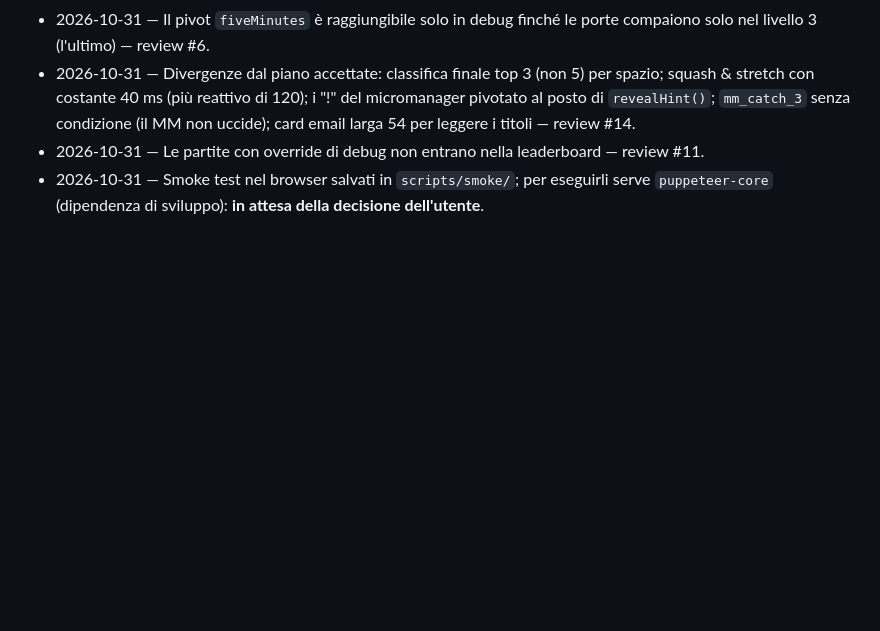
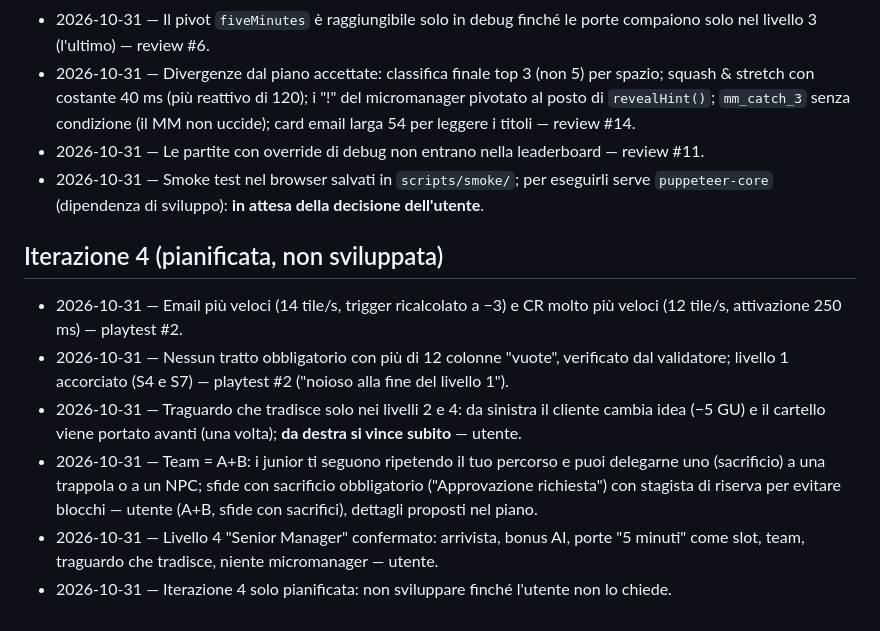
Before and after one commit to EnrAqu/Consultant-Life, a Markdown page: docs/DECISIONS.md, the part around the change. Drawn GitHub-style; blank space fills up the shorter version.

Commit message:
Plan iteration 4: pacing, faster traps, betraying goal, team & delegation, level 4

```diff
--- a/docs/DECISIONS.md
+++ b/docs/DECISIONS.md
@@ -88,3 +88,11 @@ Formato: `data — decisione — motivo`. Le decisioni più recenti prevalgono s
 - 2026-10-31 — Divergenze dal piano accettate: classifica finale top 3 (non 5) per spazio; squash & stretch con costante 40 ms (più reattivo di 120); i "!" del micromanager pivotato al posto di `revealHint()`; `mm_catch_3` senza condizione (il MM non uccide); card email larga 54 per leggere i titoli — review #14.
 - 2026-10-31 — Le partite con override di debug non entrano nella leaderboard — review #11.
 - 2026-10-31 — Smoke test nel browser salvati in `scripts/smoke/`; per eseguirli serve `puppeteer-core` (dipendenza di sviluppo): **in attesa della decisione dell'utente**.
+
+## Iterazione 4 (pianificata, non sviluppata)
+- 2026-10-31 — Email più veloci (14 tile/s, trigger ricalcolato a −3) e CR molto più veloci (12 tile/s, attivazione 250 ms) — playtest #2.
+- 2026-10-31 — Nessun tratto obbligatorio con più di 12 colonne "vuote", verificato dal validatore; livello 1 accorciato (S4 e S7) — playtest #2 ("noioso alla fine del livello 1").
+- 2026-10-31 — Traguardo che tradisce solo nei livelli 2 e 4: da sinistra il cliente cambia idea (−5 GU) e il cartello viene portato avanti (una volta); **da destra si vince subito** — utente.
+- 2026-10-31 — Team = A+B: i junior ti seguono ripetendo il tuo percorso e puoi delegarne uno (sacrificio) a una trappola o a un NPC; sfide con sacrificio obbligatorio ("Approvazione richiesta") con stagista di riserva per evitare blocchi — utente (A+B, sfide con sacrifici), dettagli proposti nel piano.
+- 2026-10-31 — Livello 4 "Senior Manager" confermato: arrivista, bonus AI, porte "5 minuti" come slot, team, traguardo che tradisce, niente micromanager — utente.
+- 2026-10-31 — Iterazione 4 solo pianificata: non sviluppare finché l'utente non lo chiede.
```
Also changed, not shown: CLAUDE.md (+1 -0 lines), docs/ITERATION_4.md (added, +177 -0 lines).
